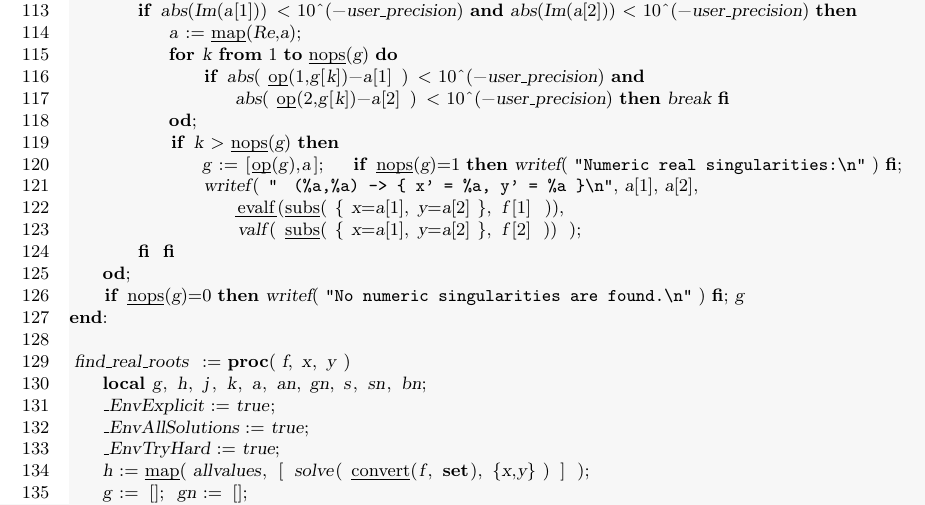
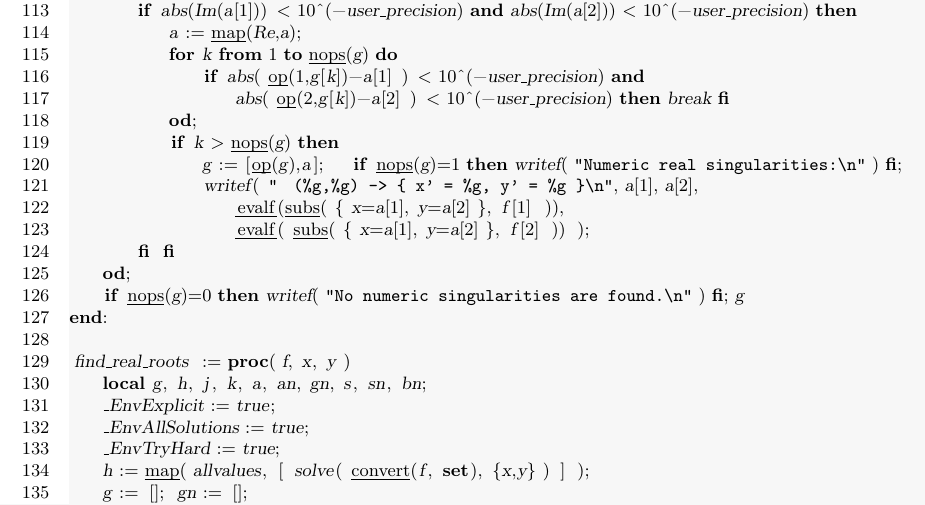
Before and after one commit to oscarsaleta/P4, a LaTeX document (src-mpl/realroot.tex): part of page 3 of 4, cut so that both start at the same text. Compiled offline with pdfLaTeX.

Commit message:
bug solved

```diff
--- a/src-mpl/realroot.tex
+++ b/src-mpl/realroot.tex
@@ -160,9 +160,9 @@ find_real_roots_numeric := proc( f, x, y )
             od;
             if k > nops(g) then
                 g := [op(g),a];   if nops(g)=1 then writef( "Numeric real singularities:\n" ) fi;
-                writef( "  (%a,%a) -> { x' = %a, y' = %a }\n", a[1], a[2],
+                writef( "  (%g,%g) -> { x' = %g, y' = %g }\n", a[1], a[2],
                     evalf(subs( { x=a[1], y=a[2] }, f[1] )),
-                    valf( subs( { x=a[1], y=a[2] }, f[2] )) );
+                    evalf( subs( { x=a[1], y=a[2] }, f[2] )) );
         fi fi
     od;
     if nops(g)=0 then writef( "No numeric singularities are found.\n" ) fi; g
```
